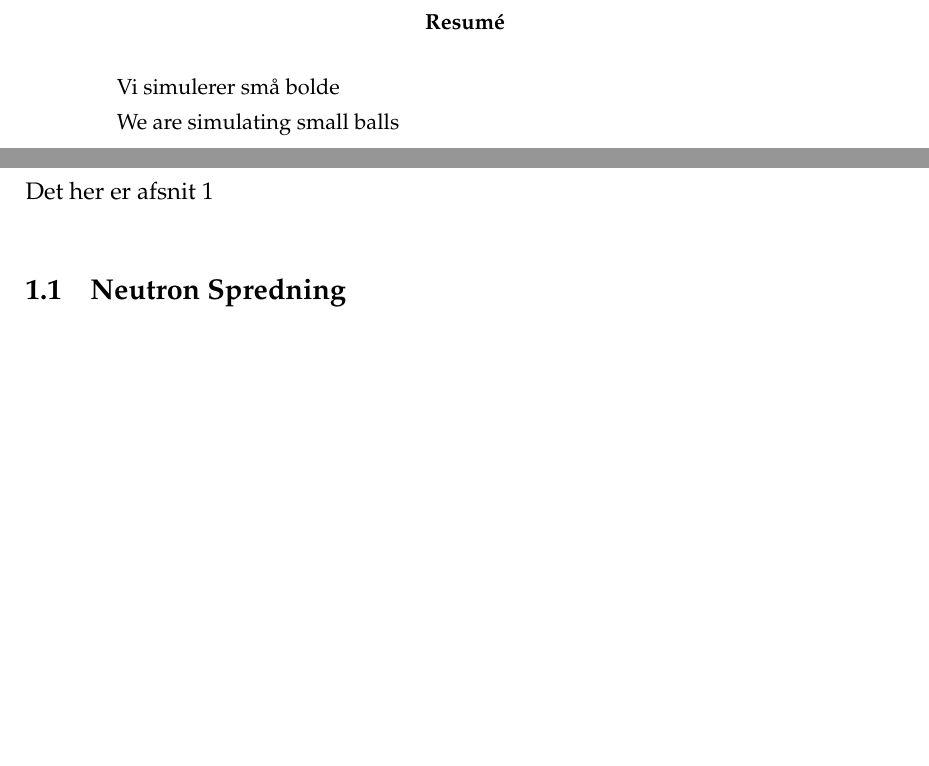
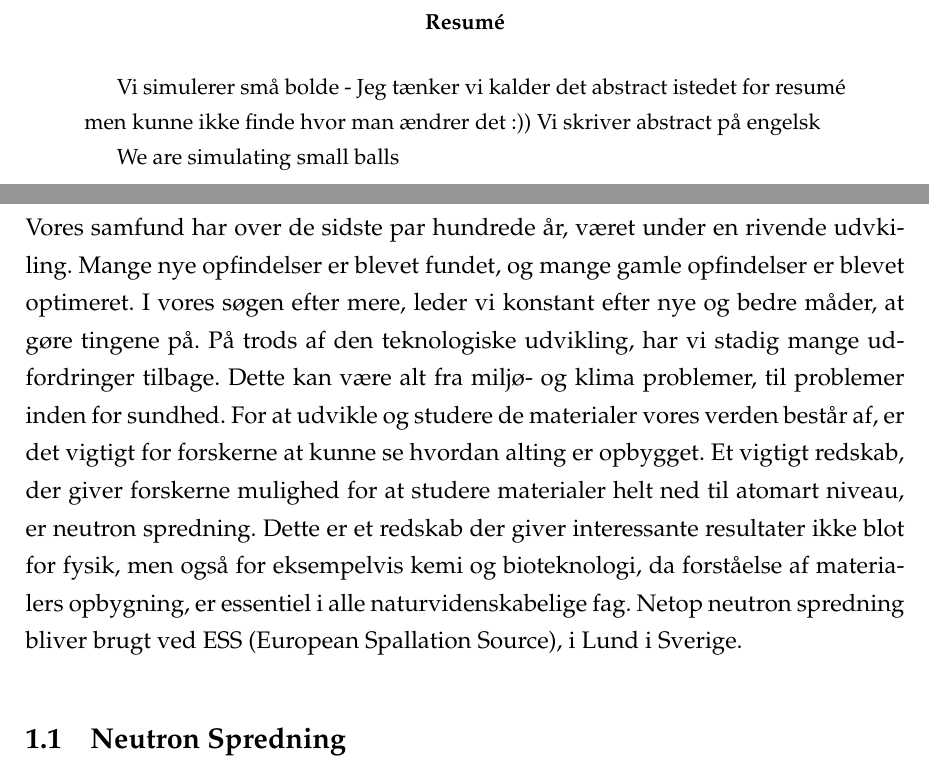
Before and after one commit to hyatt03/Foersteaarsprojekt, a LaTeX paper (rapport.tex): two parts of pages 2 and 4 of 6, joined at a grey line, cut so that both start at the same text, the shorter picture padded with empty space. Compiled offline with pdfLaTeX.

Commit message:
Rapport skelet og lidt introduktion

```diff
--- a/rapport.tex
+++ b/rapport.tex
@@ -92,7 +92,8 @@
 %% Abstract %%
 
 \begin{abstract}
-    Vi simulerer små bolde
+    Vi simulerer små bolde - Jeg tænker vi kalder det abstract istedet for resumé men kunne ikke finde hvor man ændrer det :))
+Vi skriver abstract på engelsk
 
     We are simulating small balls
 \end{abstract}
@@ -110,7 +111,8 @@
 \pagenumbering{arabic}
 
 \section{Introduktion}
-Det her er afsnit 1
+
+Vores samfund har over de sidste par hundrede år, været under en rivende udvkiling. Mange nye opfindelser er blevet fundet, og mange gamle opfindelser er blevet optimeret. I vores søgen efter mere, leder vi konstant efter nye og bedre måder, at gøre tingene på. På trods af den teknologiske udvikling, har vi stadig mange udfordringer tilbage. Dette kan være alt fra miljø- og klima problemer, til problemer inden for sundhed. For at udvikle og studere de materialer vores verden består af, er det vigtigt for forskerne at kunne se hvordan alting er opbygget. Et vigtigt redskab, der giver forskerne mulighed for at studere materialer helt ned til atomart niveau, er neutron spredning. Dette er et redskab der giver interessante resultater ikke blot for fysik, men også for eksempelvis kemi og bioteknologi, da forståelse af materialers opbygning, er essentiel i alle naturvidenskabelige fag. Netop neutron spredning bliver brugt ved ESS (European Spallation Source), i Lund i Sverige.
 
 \subsection{Neutron Spredning}
 Her introducerer vi neutron spredning
```
Also changed, not shown: rapport.tex (3 more changed lines).
